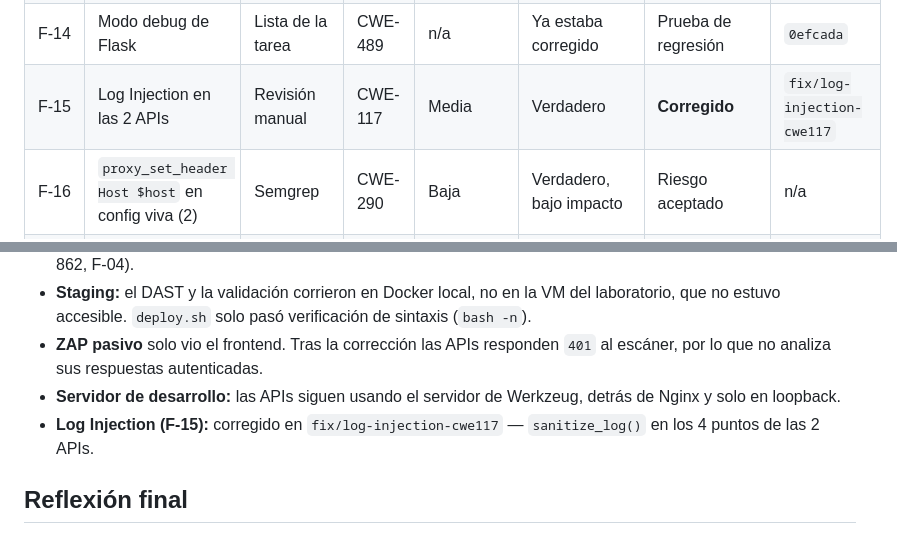
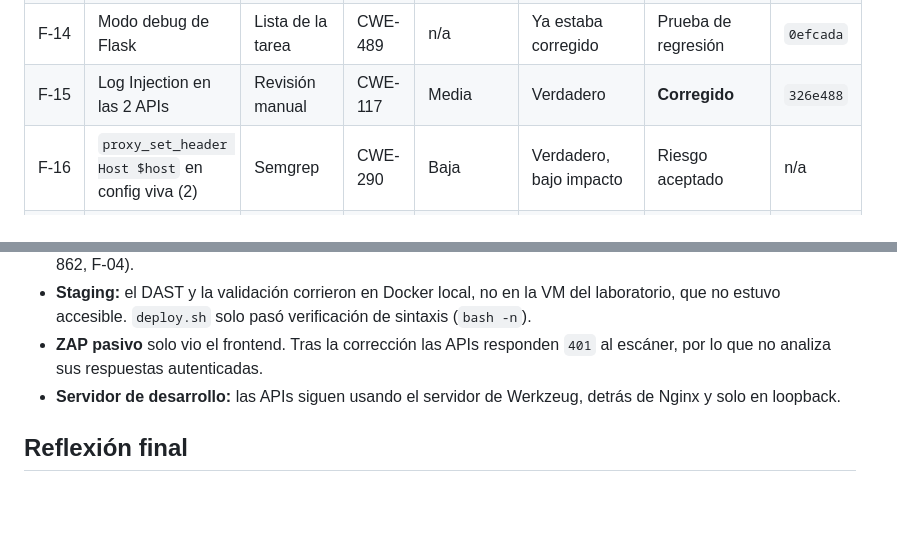
Before and after one commit to BrayanLoaiza-JuanGuayazan-FDSI/Lab3-FDSI, a Markdown page: docs/REPORTE_HALLAZGOS.md, 2 parts joined by grey strips. Drawn GitHub-style; blank space fills up the shorter version.

Commit message:
docs(security): record F-15 remediation commit and close limitation

```diff
--- a/docs/REPORTE_HALLAZGOS.md
+++ b/docs/REPORTE_HALLAZGOS.md
@@ -55,7 +55,7 @@ La severidad es la asignada por el equipo según impacto real. Semgrep reporta `
 | F-13 | Dependabot sin periodo de espera | Semgrep (severidad MEDIUM) | CWE-1357 | Baja | Verdadero | Corregido | `13226ba` |
 | F-06 / SCA | Flask 3.0.3 con aviso y Werkzeug sin fijar | pip-audit | CVE-2026-27205 | Baja | Verdadero, no explotable aquí | Corregido | `f971d02` |
 | F-14 | Modo debug de Flask | Lista de la tarea | CWE-489 | n/a | Ya estaba corregido | Prueba de regresión | `0efcada` |
-| F-15 | Log Injection en las 2 APIs | Revisión manual | CWE-117 | Media | Verdadero | **Corregido** | `fix/log-injection-cwe117` |
+| F-15 | Log Injection en las 2 APIs | Revisión manual | CWE-117 | Media | Verdadero | **Corregido** | `326e488` |
 | F-16 | `proxy_set_header Host $host` en config viva (2) | Semgrep | CWE-290 | Baja | Verdadero, bajo impacto | Riesgo aceptado | n/a |
 | **F-17** | Los mismos `Host $host` en `evidence/` (4) | Semgrep | CWE-290 | n/a | **Falsa alarma** | Excluido del escaneo | `13226ba` |
 | **F-18** | Credencial en script de validación | Gitleaks | CWE-798 | n/a | **Falsa alarma** | Documentado | n/a |
@@ -113,7 +113,6 @@ Corrida [42908756960](https://github.com/BrayanLoaiza-JuanGuayazan-FDSI/Lab3-FDS
 - **Staging:** el DAST y la validación corrieron en Docker local, no en la VM del laboratorio, que no estuvo accesible. `deploy.sh` solo pasó verificación de sintaxis (`bash -n`).
 - **ZAP pasivo** solo vio el frontend. Tras la corrección las APIs responden `401` al escáner, por lo que no analiza sus respuestas autenticadas.
 - **Servidor de desarrollo:** las APIs siguen usando el servidor de Werkzeug, detrás de Nginx y solo en loopback.
-- **Log Injection (F-15):** corregido en `fix/log-injection-cwe117` — `sanitize_log()` en los 4 puntos de las 2 APIs.
 
 ## Reflexión final
 
```
